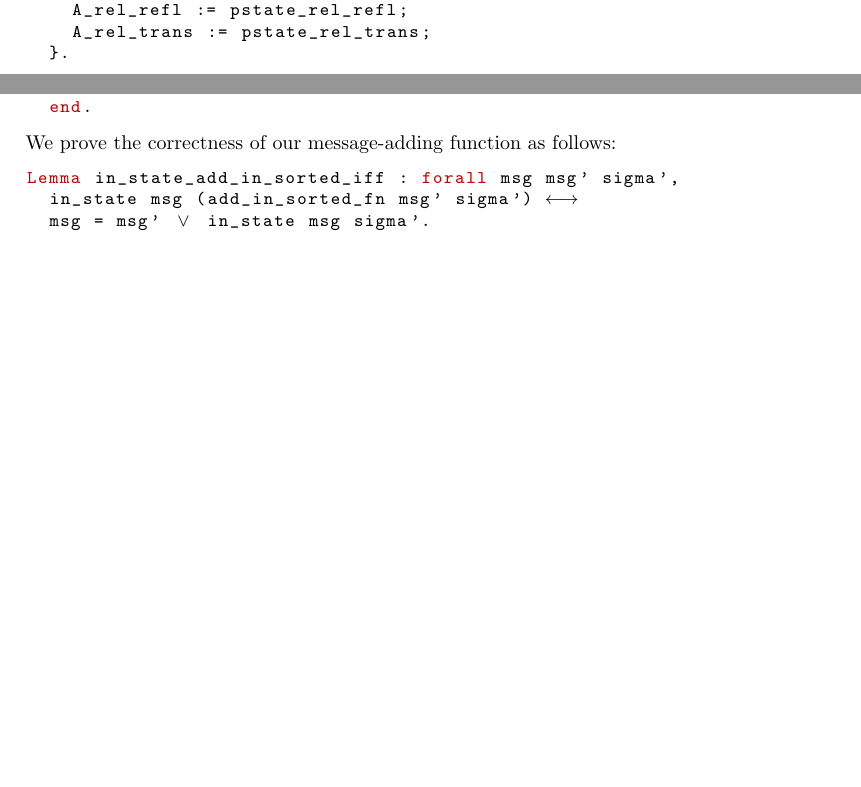
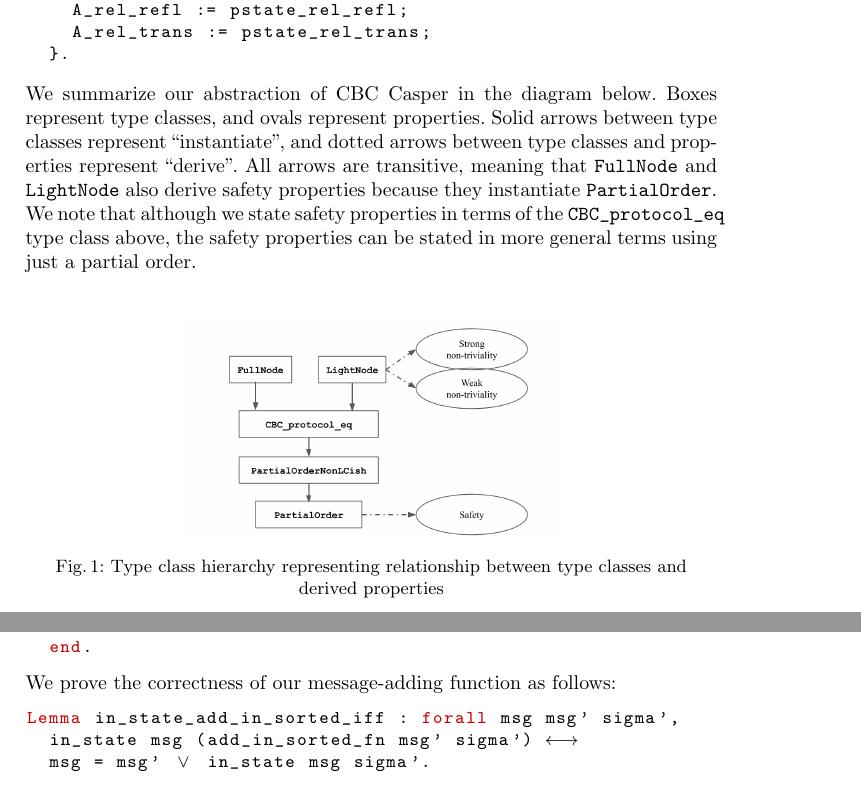
Before and after one commit to zunction/casper-cbc-proofs, a LaTeX thesis (report/main.tex): two parts of pages 7 and 17 of 19 before the commit and two parts of pages 7 and 18 of 20 after it, joined at a grey line, cut so that both start at the same text, the shorter picture padded with empty space. The pictures show the PDF file report/main.pdf that the author committed with the source.

Commit message:
added flowchart to report

```diff
--- a/report/main.tex
+++ b/report/main.tex
@@ -318,6 +318,13 @@ Instance level0 `{CBC_protocol_eq} : PartialOrder :=
 		A_rel_trans := pstate_rel_trans;
 	}.
 \end{coq}
+We summarize our abstraction of CBC Casper in the diagram below. Boxes represent type classes, and ovals represent properties. Solid arrows between type classes represent ``instantiate'', and dotted arrows between type classes and properties represent ``derive''. All arrows are transitive, meaning that \verb|FullNode| and \verb|LightNode| also derive safety properties because they instantiate \verb|PartialOrder|. We note that although we state safety properties in terms of the \verb|CBC_protocol_eq| type class above, the safety properties can be stated in more general terms using just a partial order.
+\begin{figure}
+	\centering
+	\includegraphics[scale = 0.2]{Flowchart.png}
+	\caption{Type class hierarchy representing relationship between type classes and derived properties}
+	\label{fig:flowchart}
+\end{figure}
 
 
 \section{Full node}
```
Also changed, not shown: report/Flowchart.png (added), report/main.pdf, report/main.tex (2 more changed lines), 2 other files.
